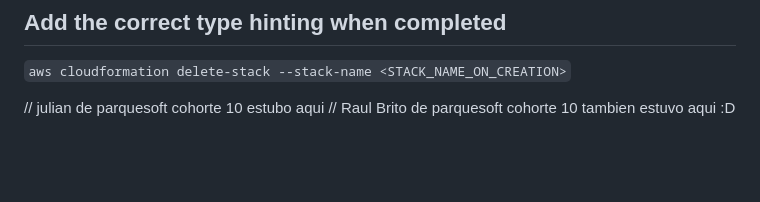
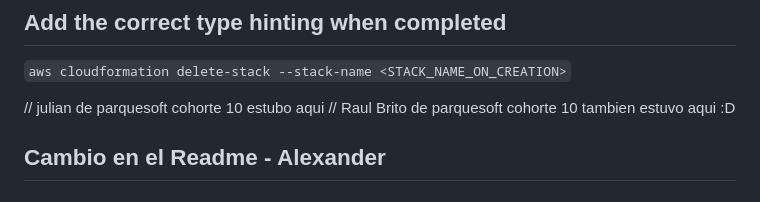
Before and after one commit to davidbo99/fast-api-git-example, a Markdown page: README.md, the part around the change. GitHub-like rendering; blank space fills up the shorter version.

Commit message:
Cambio al readme - AA

```diff
--- a/README.md
+++ b/README.md
@@ -139,3 +139,6 @@ Deploying inference service to AWS Lambda
 
 // julian de parquesoft cohorte 10 estubo aqui
 // Raul Brito de parquesoft cohorte 10 tambien estuvo aqui :D
+
+
+##  Cambio en el Readme - Alexander
```
